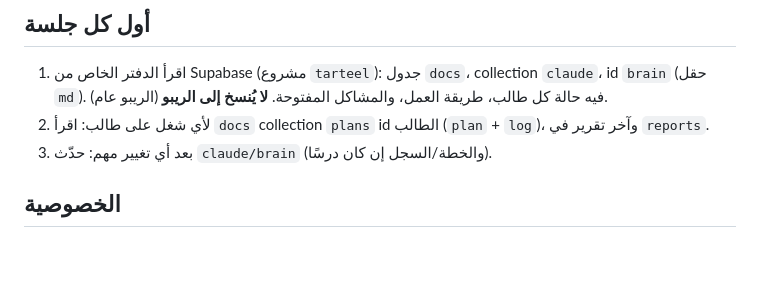
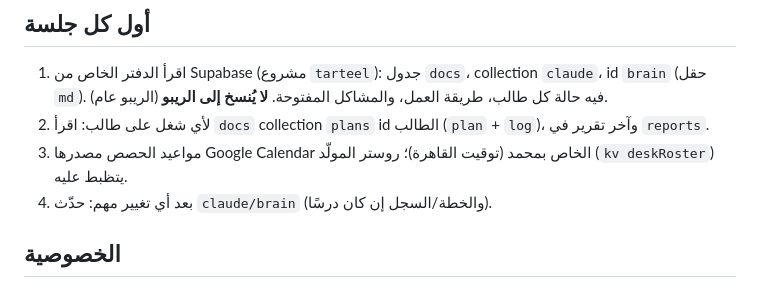
Before and after one commit to mohamedmobark94-a11y/Games, a Markdown page: CLAUDE.md, the part around the change. Drawn GitHub-style; blank space fills up the shorter version.

Commit message:
CLAUDE.md: session times come from the teacher's calendar
Co-Authored-By: Claude Opus 5.5 <noreply@anthropic.com>
Claude-Session: https://claude.ai/code/session_01MXW3xqV7XzM3g4s9xcMNxN

```diff
--- a/CLAUDE.md
+++ b/CLAUDE.md
@@ -6,7 +6,8 @@
 1. اقرأ الدفتر الخاص من Supabase (مشروع `tarteel`): جدول `docs`، collection `claude`، id `brain` (حقل `md`).
    فيه حالة كل طالب، طريقة العمل، والمشاكل المفتوحة. **لا يُنسخ إلى الريبو** (الريبو عام).
 2. لأي شغل على طالب: اقرأ `docs` collection `plans` id الطالب (`plan` + `log`)، وآخر تقرير في `reports`.
-3. بعد أي تغيير مهم: حدّث `claude/brain` (والخطة/السجل إن كان درسًا).
+3. مواعيد الحصص مصدرها Google Calendar الخاص بمحمد (توقيت القاهرة)؛ روستر المولّد (`kv deskRoster`) يتظبط عليه.
+4. بعد أي تغيير مهم: حدّث `claude/brain` (والخطة/السجل إن كان درسًا).
 
 ## الخصوصية
 - ممنوع أسماء الطلاب أو بياناتهم أو لينكات بوابتهم في أي ملف بالريبو، وفي رسائل الكوميت.
```
